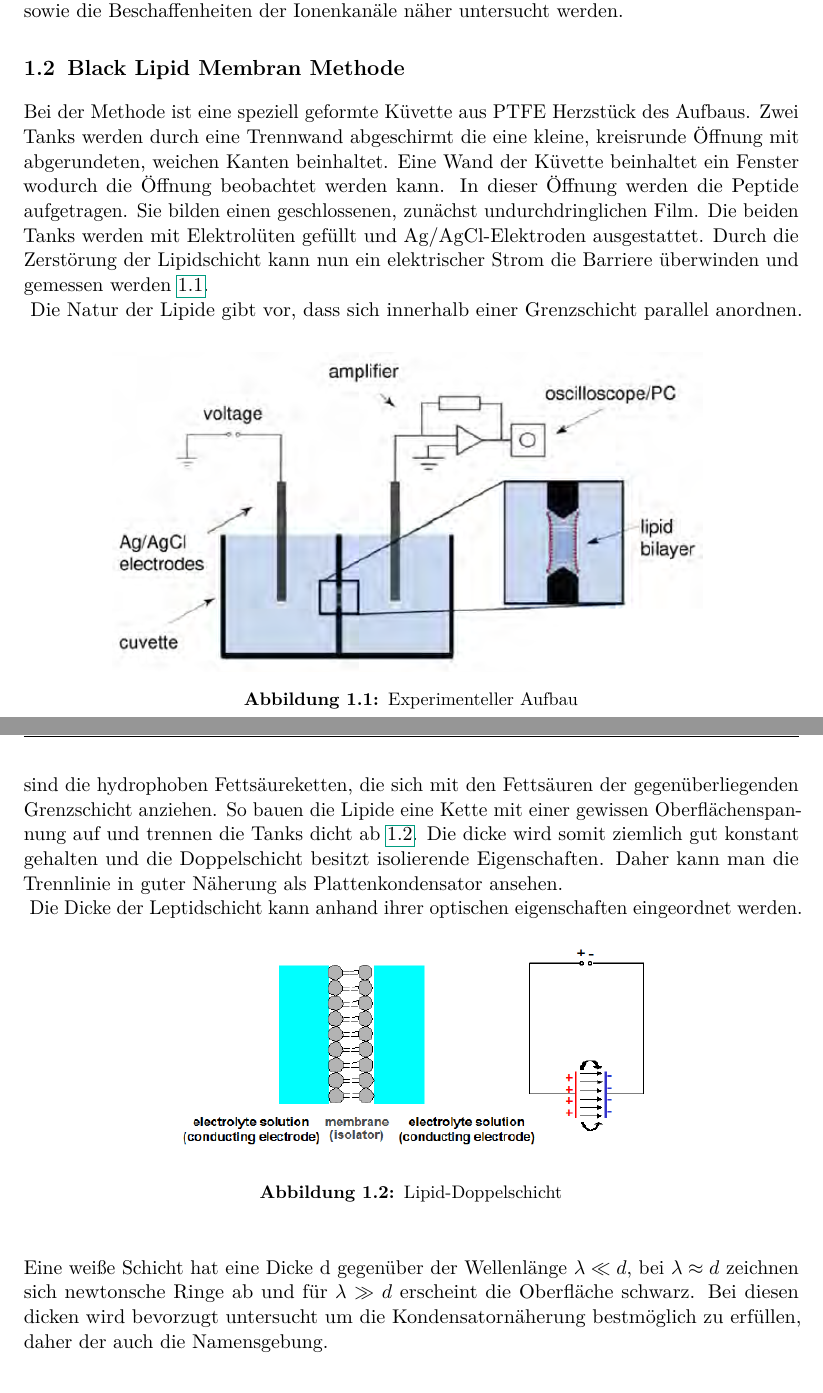
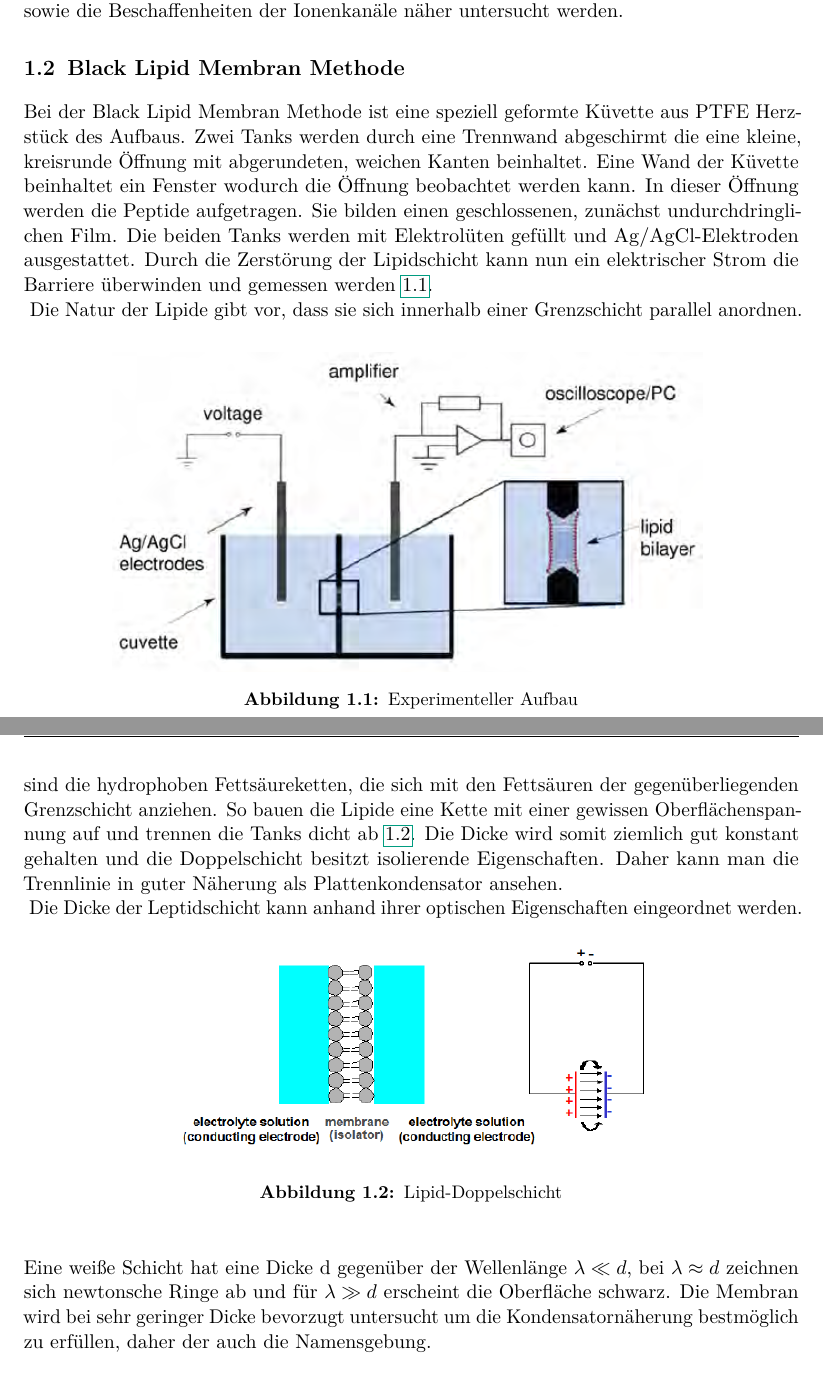
Before and after one commit to JanvanderLinden/P4Protokolle, a LaTeX thesis (BLM/BLM-Protokoll/Protokoll.tex): two parts of pages 4 and 5 of 10, joined at a grey line, cut so that both start at the same text. Compiled offline with pdfLaTeX.

Commit message:
gitignore test

```diff
--- a/BLM/BLM-Protokoll/Protokoll.tex
+++ b/BLM/BLM-Protokoll/Protokoll.tex
@@ -53,7 +53,7 @@ Hier soll die Generierung einer solchen Membran beobachtet werden und das Entste
 
 \section{Black Lipid Membran Methode}
 
-Bei der Methode ist eine speziell geformte Küvette aus PTFE Herzstück des Aufbaus. Zwei Tanks werden durch eine Trennwand abgeschirmt die eine kleine, kreisrunde Öffnung mit abgerundeten, weichen Kanten beinhaltet. Eine Wand der Küvette beinhaltet ein Fenster wodurch die Öffnung beobachtet werden kann. In dieser Öffnung werden die Peptide aufgetragen. Sie bilden einen geschlossenen, zunächst undurchdringlichen Film. Die beiden Tanks werden mit Elektrolüten gefüllt und Ag/AgCl-Elektroden ausgestattet. Durch die Zerstörung der Lipidschicht kann nun ein elektrischer Strom die Barriere überwinden und gemessen werden \ref{aufbau}.\\
+Bei der Black Lipid Membran Methode ist eine speziell geformte Küvette aus PTFE Herzstück des Aufbaus. Zwei Tanks werden durch eine Trennwand abgeschirmt die eine kleine, kreisrunde Öffnung mit abgerundeten, weichen Kanten beinhaltet. Eine Wand der Küvette beinhaltet ein Fenster wodurch die Öffnung beobachtet werden kann. In dieser Öffnung werden die Peptide aufgetragen. Sie bilden einen geschlossenen, zunächst undurchdringlichen Film. Die beiden Tanks werden mit Elektrolüten gefüllt und Ag/AgCl-Elektroden ausgestattet. Durch die Zerstörung der Lipidschicht kann nun ein elektrischer Strom die Barriere überwinden und gemessen werden \ref{aufbau}.\\
 \begin{figure}[ht]
 	\begin{center}
 		\includegraphics{images/experiment.png}
@@ -61,7 +61,7 @@ Bei der Methode ist eine speziell geformte Küvette aus PTFE Herzstück des Aufb
 		\label{aufbau}
 	\end{center}
 \end{figure}
-Die Natur der Lipide gibt vor, dass sich innerhalb einer Grenzschicht parallel anordnen. Dabei zeigen in wässriger Lösung die hydrophilen Köpfe nach außen, nach innen gerichtet sind die hydrophoben Fettsäureketten, die sich mit den Fettsäuren der gegenüberliegenden Grenzschicht anziehen. So bauen die Lipide eine Kette mit einer gewissen Oberflächenspannung auf und trennen die Tanks dicht ab \ref{double}. Die dicke wird somit ziemlich gut konstant gehalten und die Doppelschicht besitzt isolierende Eigenschaften. Daher kann man die Trennlinie in guter Näherung als Plattenkondensator ansehen.\\
+Die Natur der Lipide gibt vor, dass sie sich innerhalb einer Grenzschicht parallel anordnen. Dabei zeigen in wässriger Lösung die hydrophilen Köpfe nach außen, nach innen gerichtet sind die hydrophoben Fettsäureketten, die sich mit den Fettsäuren der gegenüberliegenden Grenzschicht anziehen. So bauen die Lipide eine Kette mit einer gewissen Oberflächenspannung auf und trennen die Tanks dicht ab \ref{double}. Die Dicke wird somit ziemlich gut konstant gehalten und die Doppelschicht besitzt isolierende Eigenschaften. Daher kann man die Trennlinie in guter Näherung als Plattenkondensator ansehen.\\
 \begin{figure}[ht]
 	\begin{center}
 		\includegraphics{images/lipid-doublelayer.png}
@@ -69,7 +69,7 @@ Die Natur der Lipide gibt vor, dass sich innerhalb einer Grenzschicht parallel a
 	\label{double}
 	\end{center}
 \end{figure}
-Die Dicke der Leptidschicht kann anhand ihrer optischen eigenschaften eingeordnet werden. Eine weiße Schicht hat eine Dicke d gegenüber der Wellenlänge $\lambda \ll d$, bei $\lambda \approx d$ zeichnen sich newtonsche Ringe ab und für $\lambda \gg d$ erscheint die Oberfläche schwarz. Bei diesen dicken wird bevorzugt untersucht um die Kondensatornäherung bestmöglich zu erfüllen, daher der auch die Namensgebung.
+Die Dicke der Leptidschicht kann anhand ihrer optischen Eigenschaften eingeordnet werden. Eine weiße Schicht hat eine Dicke d gegenüber der Wellenlänge $\lambda \ll d$, bei $\lambda \approx d$ zeichnen sich newtonsche Ringe ab und für $\lambda \gg d$ erscheint die Oberfläche schwarz. Die Membran wird bei sehr geringer Dicke bevorzugt untersucht um die Kondensatornäherung bestmöglich zu erfüllen, daher der auch die Namensgebung.
 
 \section{Gramicidin A}
 %richtiger cancer
```
Also changed, not shown: BLM/BLM-Protokoll/Protokoll.pdf, 3 other files.
